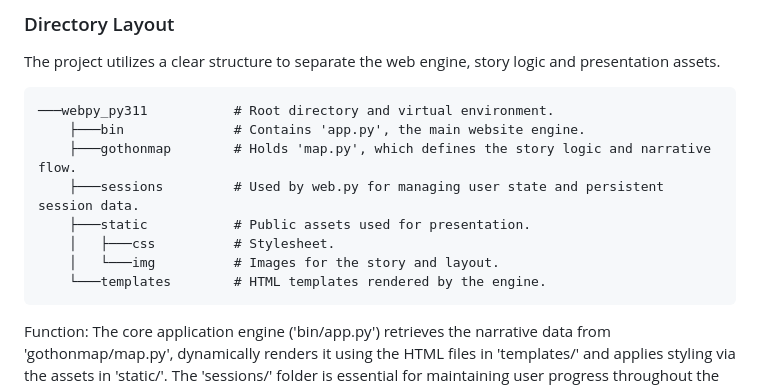
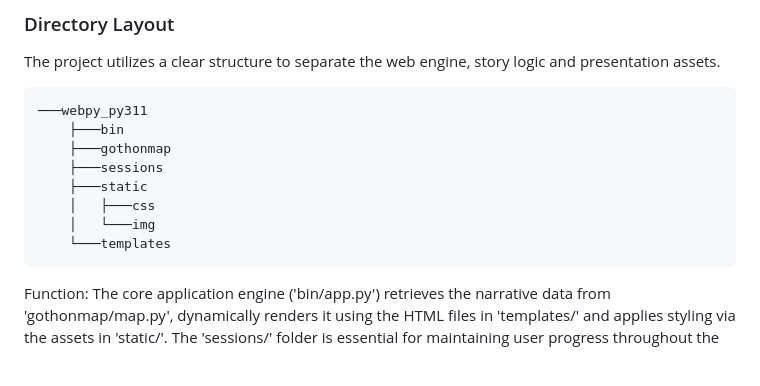
Before and after one commit to ugolabo/webpy_py311, a Markdown page: README.md, the part around one of its changes. GitHub-like rendering; blank space fills up the shorter version.

Commit message:
simplifier le README

````diff
--- a/README.md
+++ b/README.md
@@ -19,14 +19,14 @@ To run this interactive story locally, please ensure your environment meets the
 The project utilizes a clear structure to separate the web engine, story logic and presentation assets.
 
 ```
-───webpy_py311           # Root directory and virtual environment.
-    ├───bin              # Contains 'app.py', the main website engine.
-    ├───gothonmap        # Holds 'map.py', which defines the story logic and narrative flow.
-    ├───sessions         # Used by web.py for managing user state and persistent session data.
-    ├───static           # Public assets used for presentation.
-    │   ├───css          # Stylesheet.
-    │   └───img          # Images for the story and layout.
-    └───templates        # HTML templates rendered by the engine.
+───webpy_py311
+    ├───bin
+    ├───gothonmap
+    ├───sessions
+    ├───static
+    │   ├───css
+    │   └───img
+    └───templates
 ```
 
 Function: The core application engine ('bin/app.py') retrieves the narrative data from 'gothonmap/map.py', dynamically renders it using the HTML files in 'templates/' and applies styling via the assets in 'static/'. The 'sessions/' folder is essential for maintaining user progress throughout the interactive story.
````
Also changed, not shown: other parts of README.md (+1 -1 lines).
